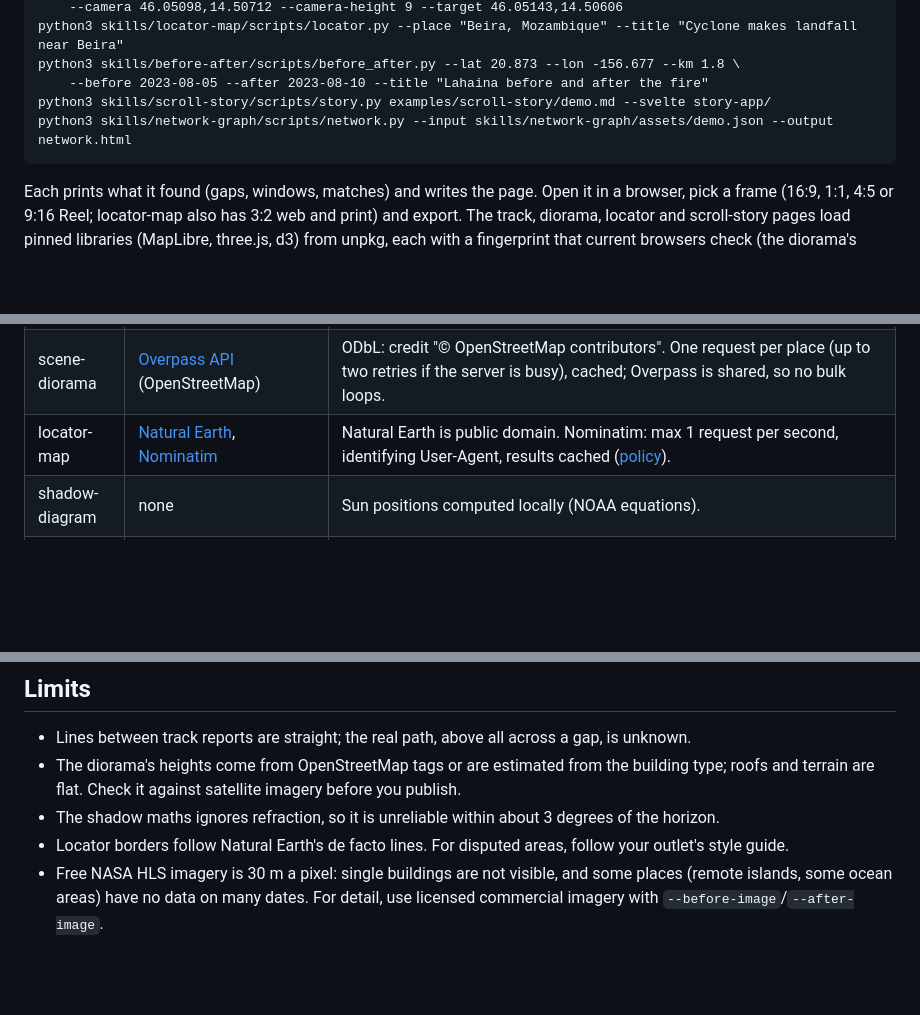
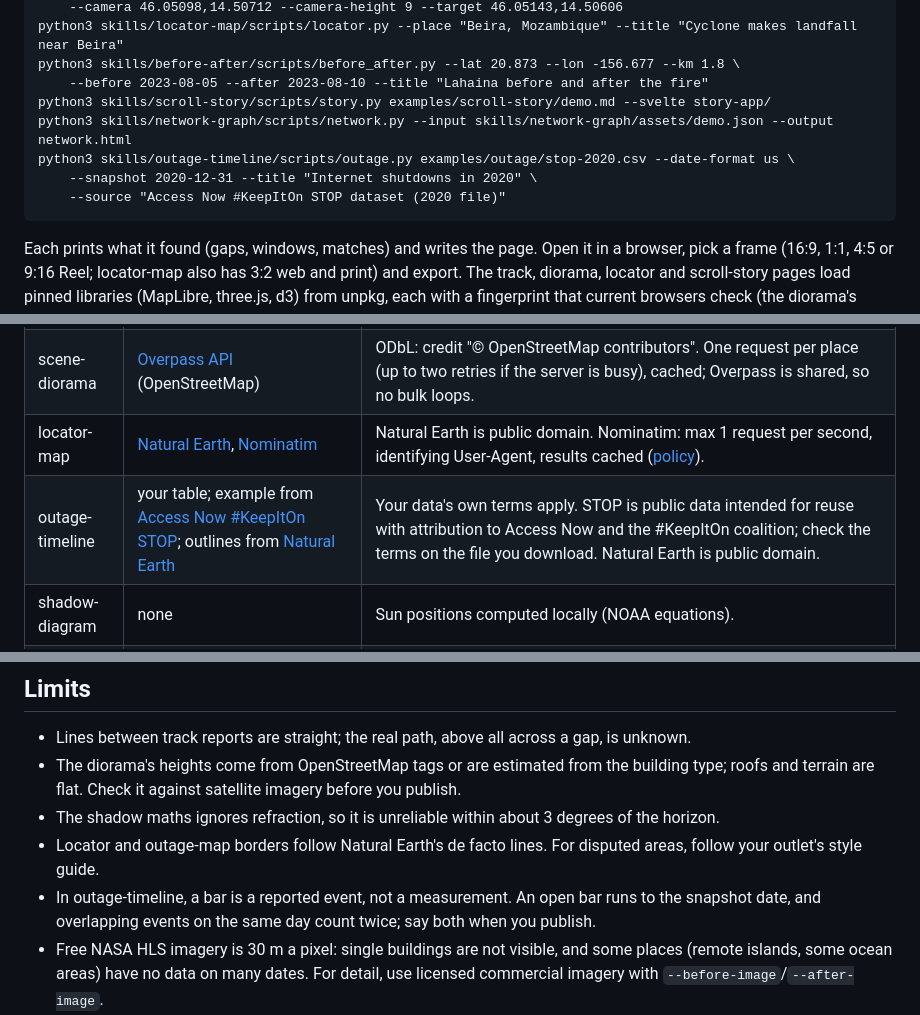
Before and after one commit to DeathShotXD/osint-visuals, a Markdown page: README.md, 3 parts joined by grey strips. Rendered like a GitHub page; blank space fills up the shorter version.

````diff
--- a/README.md
+++ b/README.md
@@ -108,6 +111,9 @@ python3 skills/before-after/scripts/before_after.py --lat 20.873 --lon -156.677
     --before 2023-08-05 --after 2023-08-10 --title "Lahaina before and after the fire"
 python3 skills/scroll-story/scripts/story.py examples/scroll-story/demo.md --svelte story-app/
 python3 skills/network-graph/scripts/network.py --input skills/network-graph/assets/demo.json --output network.html
+python3 skills/outage-timeline/scripts/outage.py examples/outage/stop-2020.csv --date-format us \
+    --snapshot 2020-12-31 --title "Internet shutdowns in 2020" \
+    --source "Access Now #KeepItOn STOP dataset (2020 file)"
 ```
 
 Each prints what it found (gaps, windows, matches) and writes the page. Open it in a browser, pick a frame (16:9, 1:1,
@@ -128,6 +134,7 @@ in its [schema reference](skills/network-graph/references/schema-and-build.md).
 | track-map | your CSV; basemap from [OpenFreeMap](https://openfreemap.org) | Map: OpenFreeMap © OpenMapTiles, data © OpenStreetMap contributors (credit is drawn on every export). Your data's own terms apply. |
 | scene-diorama | [Overpass API](https://overpass-api.de) (OpenStreetMap) | ODbL: credit "© OpenStreetMap contributors". One request per place (up to two retries if the server is busy), cached; Overpass is shared, so no bulk loops. |
 | locator-map | [Natural Earth](https://www.naturalearthdata.com), [Nominatim](https://nominatim.org) | Natural Earth is public domain. Nominatim: max 1 request per second, identifying User-Agent, results cached ([policy](https://operations.osmfoundation.org/policies/nominatim/)). |
+| outage-timeline | your table; example from [Access Now #KeepItOn STOP](https://www.accessnow.org/keepiton-data-dashboard/); outlines from [Natural Earth](https://www.naturalearthdata.com) | Your data's own terms apply. STOP is public data intended for reuse with attribution to Access Now and the #KeepItOn coalition; check the terms on the file you download. Natural Earth is public domain. |
 | shadow-diagram | none | Sun positions computed locally (NOAA equations). |
 | before-after | your images, or [NASA GIBS](https://www.earthdata.nasa.gov/gibs) (HLS, VIIRS, MODIS) | Keyless; the graphic credits NASA GIBS and, for HLS Sentinel-2, "contains modified Copernicus Sentinel data". The date search fetches up to one small preview per day, from the asked-for date out to 12 days before or after (`--window`), stopping early at a clear pass; cached. Your own images: their owner's terms. |
 | scroll-story | your script and images; map steps from OpenFreeMap | Map credit in the page's sources footer; every image needs its own credit. |
@@ -152,7 +159,8 @@ These limits are written into the skills. If you fork the pack, please keep them
 - The diorama's heights come from OpenStreetMap tags or are estimated from the building type; roofs and terrain are
   flat. Check it against satellite imagery before you publish.
 - The shadow maths ignores refraction, so it is unreliable within about 3 degrees of the horizon.
-- Locator borders follow Natural Earth's de facto lines. For disputed areas, follow your outlet's style guide.
+- Locator and outage-map borders follow Natural Earth's de facto lines. For disputed areas, follow your outlet's style guide.
+- In outage-timeline, a bar is a reported event, not a measurement. An open bar runs to the snapshot date, and overlapping events on the same day count twice; say both when you publish.
 - Free NASA HLS imagery is 30 m a pixel: single buildings are not visible, and some places (remote islands, some ocean
   areas) have no data on many dates. For detail, use licensed commercial imagery with `--before-image`/`--after-image`.
 - In the network graph, where a node sits means nothing: the layout is physics, not geography or importance. A
````
Also changed, not shown: other parts of README.md (+7 -4 lines), skills/outage-timeline/SKILL.md (added, +136 -0 lines), docs/gallery/outage-timeline-india.png (added), docs/gallery/outage-timeline.png (added), 11 other files.
